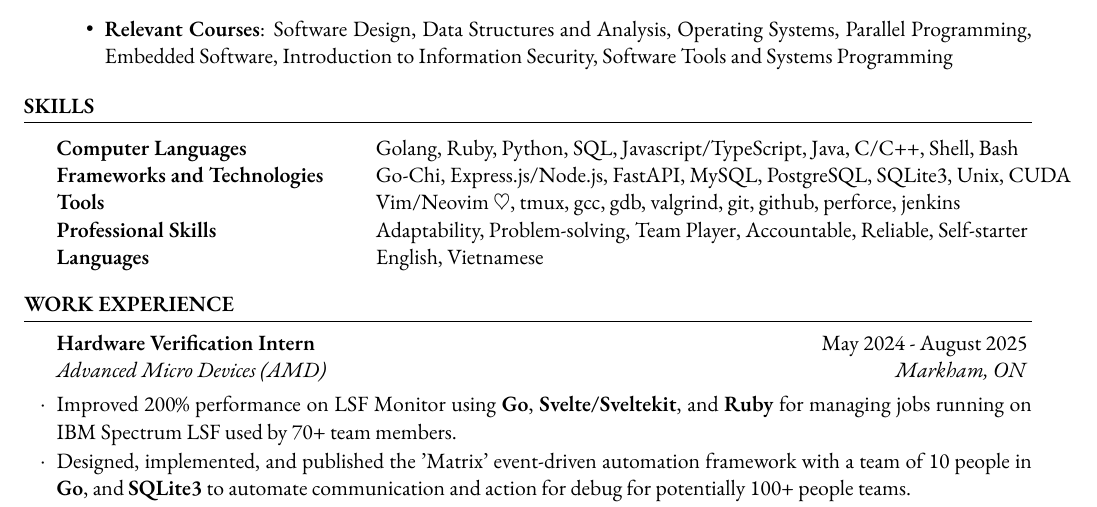
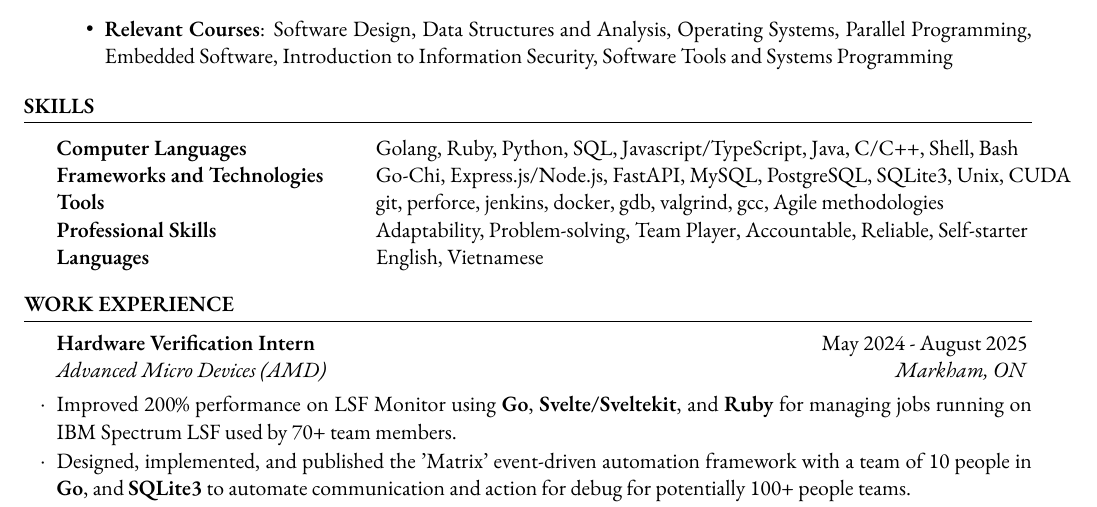
Before and after one commit to mnkhoi/resume, a LaTeX CV (resume.tex): part of the page, cut so that both start at the same text. Compiled offline with XeLaTeX.

Commit message:
resume rework

```diff
--- a/resume.tex
+++ b/resume.tex
@@ -73,7 +73,8 @@
 		% Frontend: React.js/Next.js, Svelte.js/SvelteKit, Tailwind CSS,
 		% Frameworks and Technologies & React.js, Next.js, Svelte.js, SvelteKit, Tailwind CSS, MUI, shadcn-ui \\
 
-		Tools & Vim/Neovim \ensuremath\heartsuit, tmux, gcc, gdb, valgrind, git, github, perforce, jenkins\\
+		% Tools & Vim/Neovim \ensuremath\heartsuit, tmux, gcc, gdb, valgrind, git, github, perforce, jenkins\\
+		Tools & git, perforce, jenkins, docker, gdb, valgrind, gcc, Agile methodologies\\
 		Professional Skills & Adaptability, Problem-solving, Team Player, Accountable, Reliable, Self-starter \\
 		Languages & English, Vietnamese
 	\end{tabular}
```
Also changed, not shown: resume.pdf.
